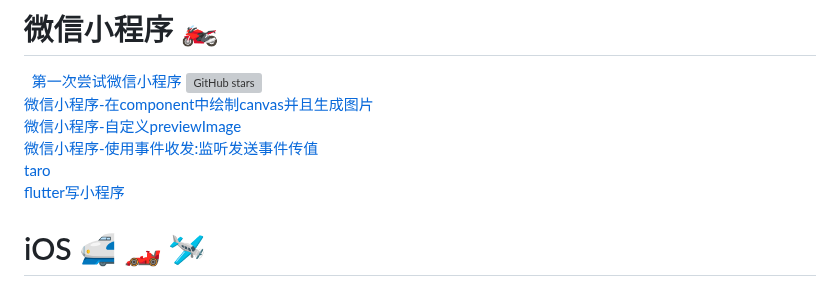
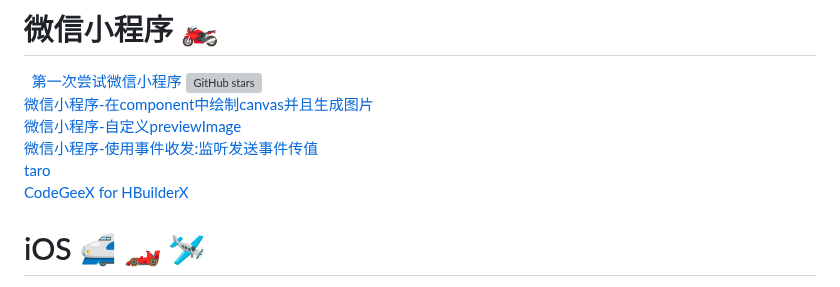
Before and after one commit to shaoting0730/mobile-learn, a Markdown page: README.md, the part around one of its changes. Drawn GitHub-style; grey boxes are pictures that could not be loaded.

```diff
--- a/README.md
+++ b/README.md
@@ -138,7 +139,7 @@ https://appycyfaqcq1951.h5.xiaoeknow.com/content_page/eyJ0eXBlIjoiMiIsInJlc291cm
    [ 微信小程序-自定义previewImage ](   https://github.com/shaoting0730/mobile-learn/tree/master/%E5%BE%AE%E4%BF%A1%E5%B0%8F%E7%A8%8B%E5%BA%8F/mini_custom_previewImage  )    <br/>
    [ 微信小程序-使用事件收发:监听发送事件传值 ](   https://github.com/shaoting0730/mobile-learn/tree/master/%E5%BE%AE%E4%BF%A1%E5%B0%8F%E7%A8%8B%E5%BA%8F/mini_event  )    <br/>
    [taro]( https://github.com/shaoting0730/mobile-learn/tree/master/%E5%BE%AE%E4%BF%A1%E5%B0%8F%E7%A8%8B%E5%BA%8F/taro )    <br/>
-   [flutter写小程序]( https://github.com/mpflutter/mpflutter )    <br/>
+   [ CodeGeeX for HBuilderX ]( https://github.com/mpflutter/mpflutter )    <br/>
 
 
 
```
Also changed, not shown: other parts of README.md (+1 -0 lines).
